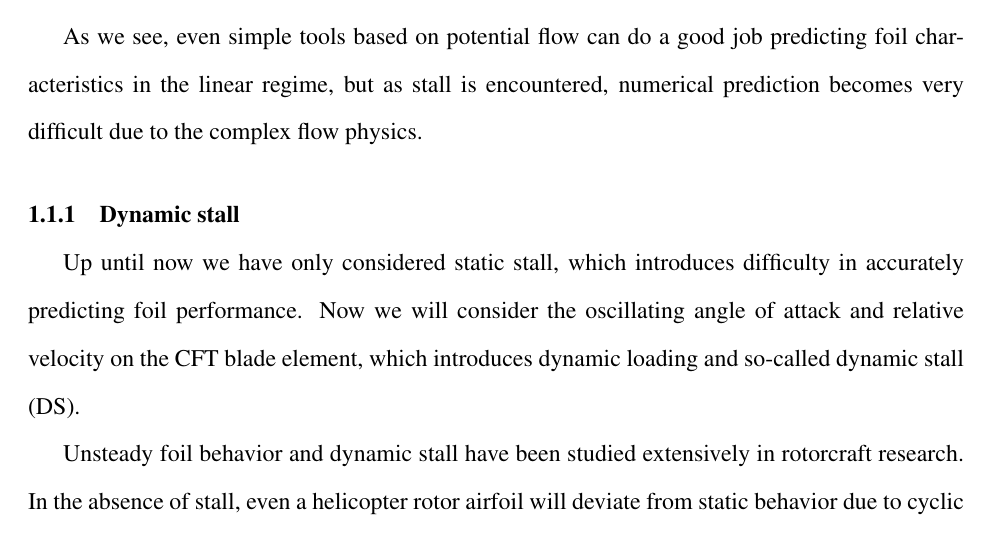
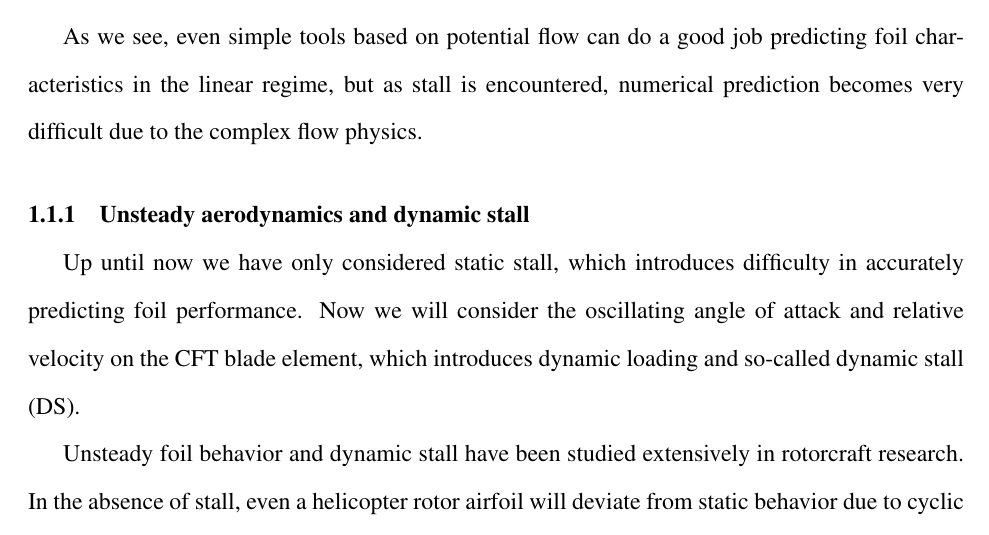
Before and after one commit to petebachant/PhD-thesis, a LaTeX thesis (thesis.tex, which reads chapters/introduction.tex): part of page 21 of 115, cut so that both start at the same text. Compiled offline with pdfLaTeX.

Commit message:
Subsection should include unsteady aerodynamics

```diff
--- a/chapters/introduction.tex
+++ b/chapters/introduction.tex
@@ -231,7 +231,7 @@ regime, but as stall is encountered, numerical prediction becomes very difficult
 due to the complex flow physics.
 
 
-\subsection{Dynamic stall}
+\subsection{Unsteady aerodynamics and dynamic stall}
 
 Up until now we have only considered static stall, which introduces difficulty
 in accurately predicting foil performance. Now we will consider the oscillating
```
